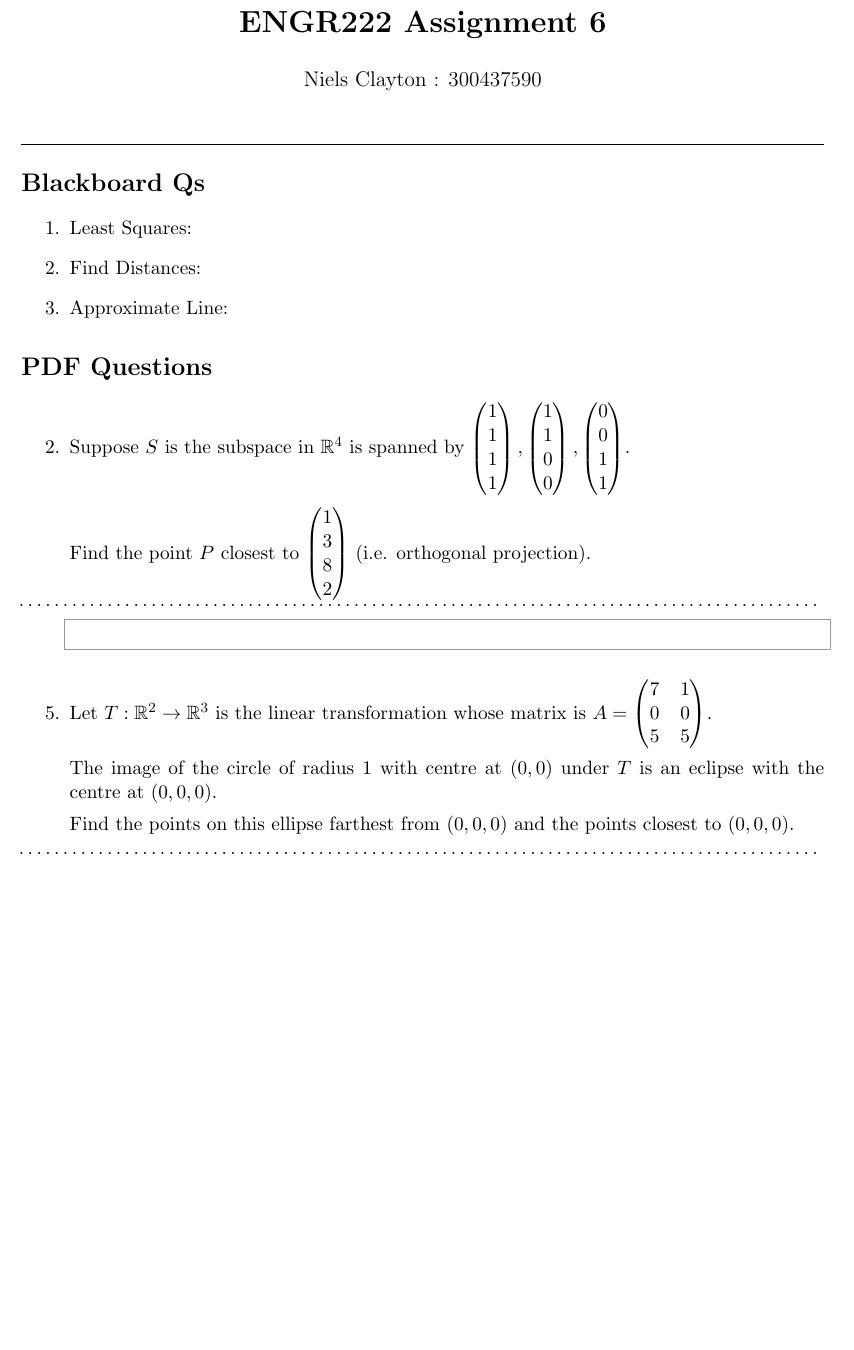
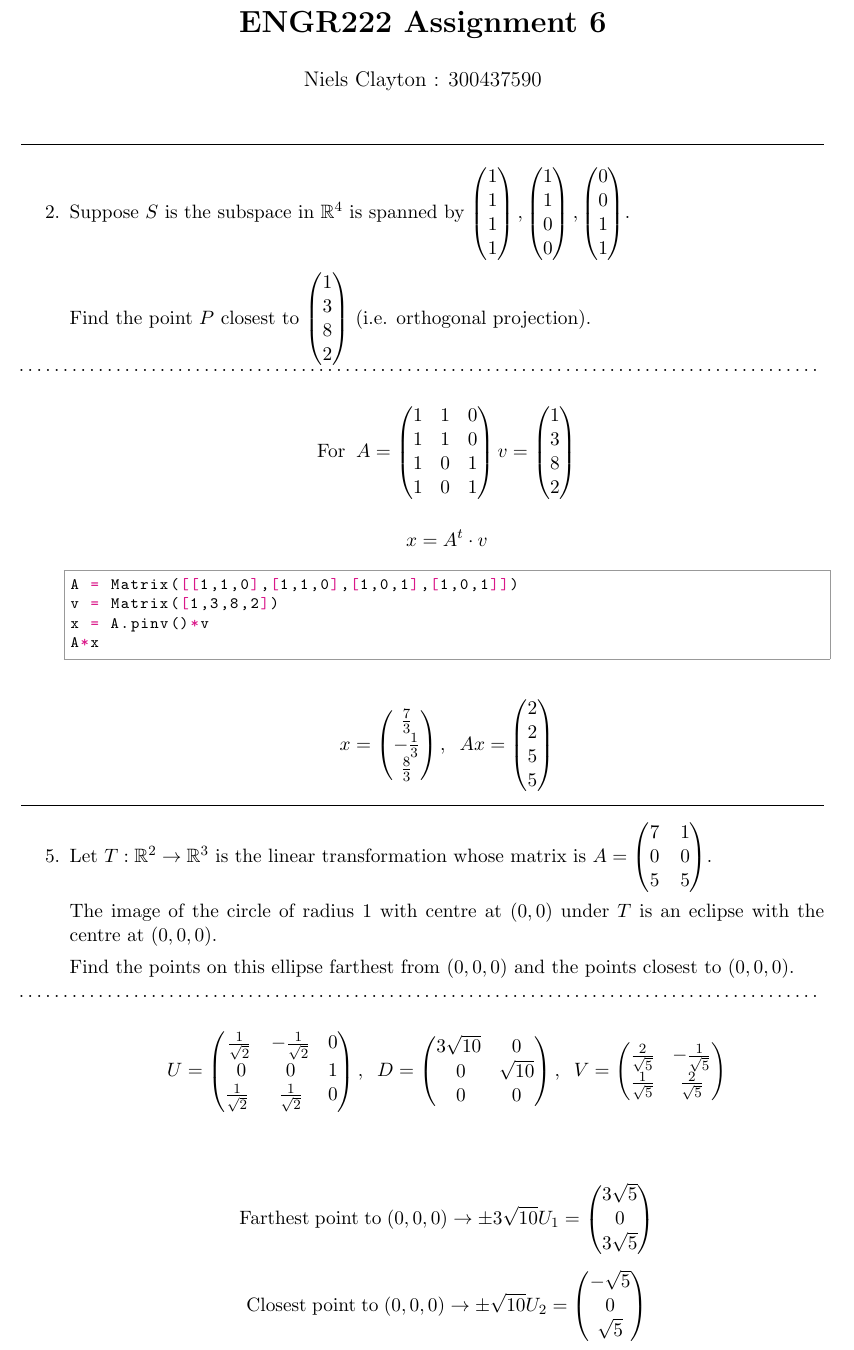
Before and after one commit to Niels-Clayton/Uni-Notes, a LaTeX problem sheet (Tri 1/ENGR222/Assignment 6/Assignement 6.tex): part of the page, cut so that both start at the same text, the shorter picture padded with empty space. The pictures show the PDF file Tri 1/ENGR222/Assignment 6/Assignement 6.pdf that the author committed with the source.

Commit message:
Assignment 6

```diff
--- a/Tri 1/ENGR222/Assignment 6/Assignement 6.tex
+++ b/Tri 1/ENGR222/Assignment 6/Assignement 6.tex
@@ -69,5 +58,3 @@
-	\section*{PDF Questions}
-
 	\begin{enumerate}
 		\setcounter{enumi}{1}
 		\item Suppose $S$ is the subspace in $\mathbb{R}^4$ is spanned by $\begin{pmatrix} 1\\1\\1\\1 \end{pmatrix},\begin{pmatrix} 1\\1\\0\\0 \end{pmatrix},\begin{pmatrix} 0\\0\\1\\1 \end{pmatrix}$.
@@ -79,3 +69 @@
 
-		\begin{python}
-		\end{python}
@@ -82,3 +76,4 @@
+    \hrule
 
 		\setcounter{enumi}{4}
 		\item Let $T : \mathbb{R}^2 \rightarrow \mathbb{R}^3$ is the linear transformation whose matrix is $A = \begin{pmatrix}
@@ -90,6 +85,11 @@
 		Find the points on this ellipse farthest from $(0,0,0)$ and the points closest to $(0,0,0)$.
 
 		\hdotrule{5}
+
+    $$ U = \begin{pmatrix}\frac{1}{\sqrt{2}}&-\frac{1}{\sqrt{2}}&0\\ \:0&0&1\\ \frac{1}{\sqrt{2}}\:&\frac{1}{\sqrt{2}}&0\end{pmatrix}, \;\; D = \begin{pmatrix}3\sqrt{10}&0\\ \:0&\sqrt{10}\\ \:0&0\end{pmatrix}, \;\; V = \begin{pmatrix}\frac{2}{\sqrt{5}}&-\frac{1}{\sqrt{5}}\\ \frac{1}{\sqrt{5}}&\frac{2}{\sqrt{5}}\end{pmatrix} $$\\
+
+    $$ \mathrm{Farthest \; point \; to \; (0,0,0)} \rightarrow \pm 3\sqrt{10}U_1 = \begin{pmatrix}3\sqrt{5}\\ 0\\ 3\sqrt{5}\end{pmatrix}$$
+    $$ \mathrm{Closest \; point \; to \; (0,0,0)} \rightarrow \pm \sqrt{10}U_2 = \begin{pmatrix}-\sqrt{5}\\ 0\\ \sqrt{5}\end{pmatrix}$$
 
 	\end{enumerate}
 
```
Also changed, not shown: Tri 1/ENGR222/Assignment 6/Assignement 6.pdf, Tri 1/ENGR222/Assignment 6/Assignement 6.tex (20 more changed lines).
